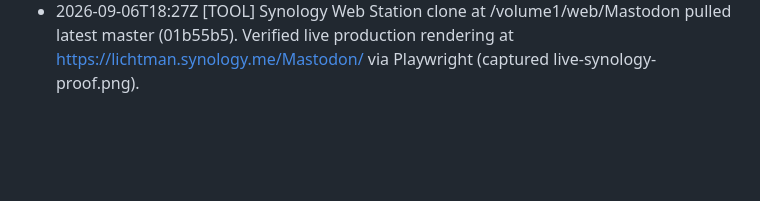
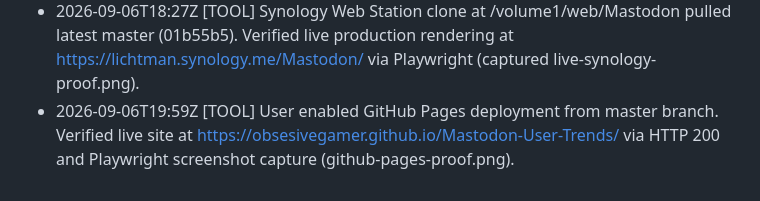
Before and after one commit to obsesivegamer/Mastodon-User-Trends, a Markdown page: .agent/CONTINUITY.md, the part around the change. Rendered like a GitHub page; blank space fills up the shorter version.

Commit message:
docs: record GitHub Pages live deployment verification

```diff
--- a/.agent/CONTINUITY.md
+++ b/.agent/CONTINUITY.md
@@ -45,3 +45,4 @@
 - 2026-09-06T18:09Z [DISCOVERY] In style.css, .chart-section { display: flex } was overriding the HTML [hidden] attribute on #section-velocity-chart, causing the container to sit visible on initial page load with a blank canvas while showVelocityChart was false.
 - 2026-09-06T18:10Z [CODE] Added [hidden] { display: none !important; } to style.css and minBarLength: 2 with adaptive borderRadius to velocityChartInstance in script.js so bars remain visible when toggled. Verified clean hide/show behavior with Playwright.
 - 2026-09-06T18:27Z [TOOL] Synology Web Station clone at /volume1/web/Mastodon pulled latest master (01b55b5). Verified live production rendering at https://lichtman.synology.me/Mastodon/ via Playwright (captured live-synology-proof.png).
+- 2026-09-06T19:59Z [TOOL] User enabled GitHub Pages deployment from master branch. Verified live site at https://obsesivegamer.github.io/Mastodon-User-Trends/ via HTTP 200 and Playwright screenshot capture (github-pages-proof.png).
```
